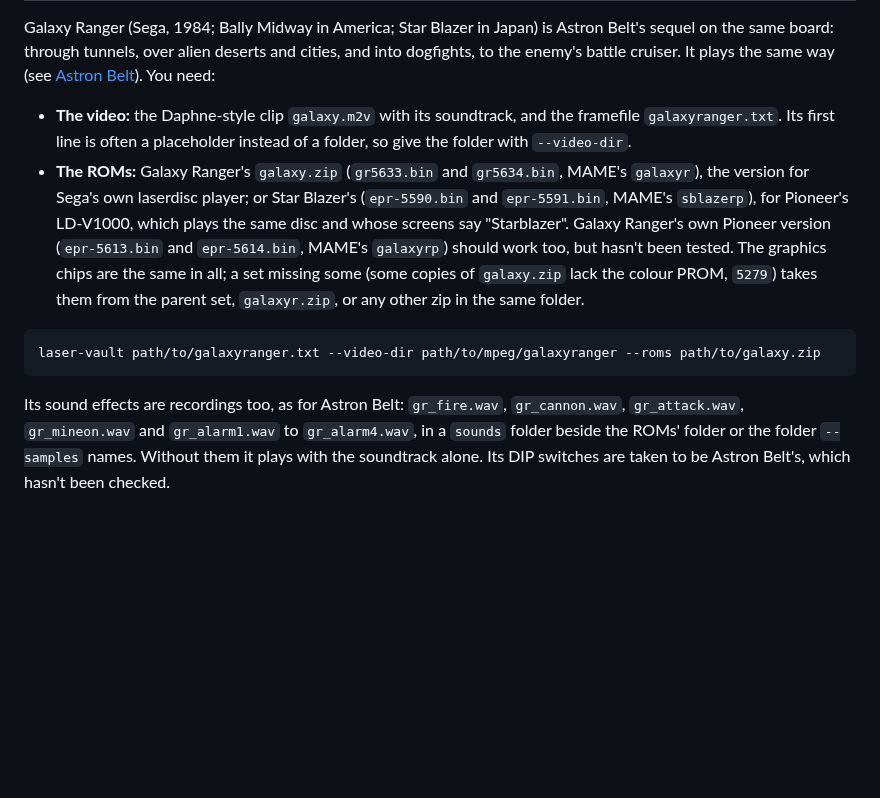
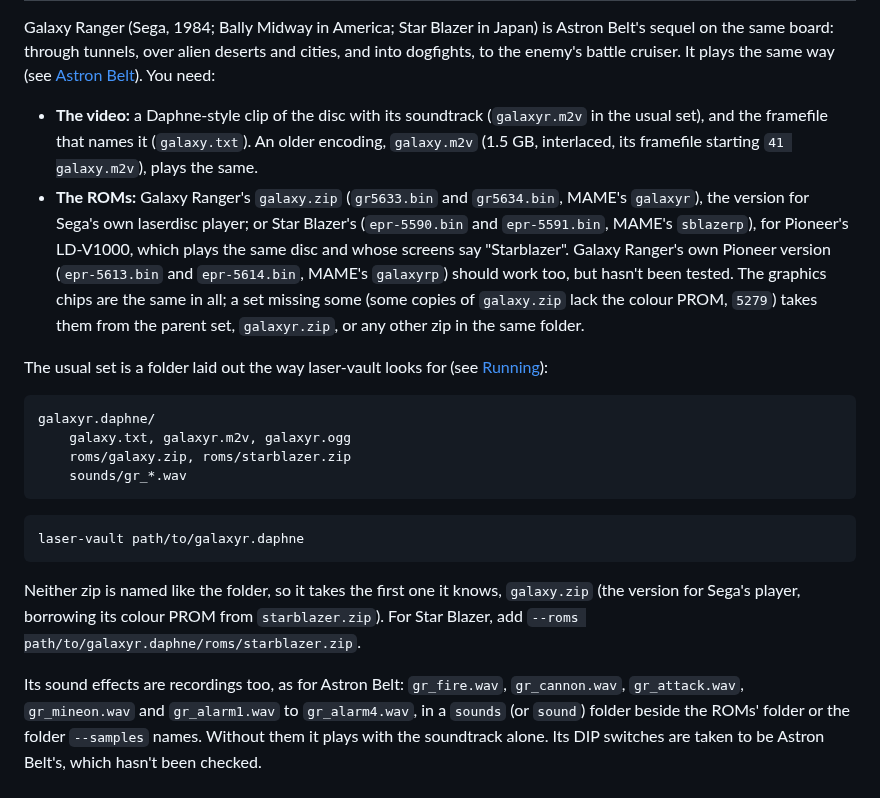
Before and after one commit to jeffnyman/laser-vault, a Markdown page: PLAYING.md, the part around one of its changes. Drawn GitHub-style; blank space fills up the shorter version.

Commit message:
docs: Galaxy Ranger's section for the game-folder set, with a logo heading

````diff
--- a/PLAYING.md
+++ b/PLAYING.md
@@ -673,9 +673,10 @@ is Astron Belt's sequel on the same board: through tunnels, over alien
 deserts and cities, and into dogfights, to the enemy's battle cruiser. It
 plays the same way (see [Astron Belt](#astron-belt)). You need:
 
-- **The video:** the Daphne-style clip `galaxy.m2v` with its soundtrack,
-  and the framefile `galaxyranger.txt`. Its first line is often a
-  placeholder instead of a folder, so give the folder with `--video-dir`.
+- **The video:** a Daphne-style clip of the disc with its soundtrack
+  (`galaxyr.m2v` in the usual set), and the framefile that names it
+  (`galaxy.txt`). An older encoding, `galaxy.m2v` (1.5 GB, interlaced, its
+  framefile starting `41 galaxy.m2v`), plays the same.
 - **The ROMs:** Galaxy Ranger's `galaxy.zip` (`gr5633.bin` and
   `gr5634.bin`, MAME's `galaxyr`), the version for Sega's own laserdisc
   player; or Star Blazer's (`epr-5590.bin` and `epr-5591.bin`, MAME's
@@ -687,14 +688,30 @@ plays the same way (see [Astron Belt](#astron-belt)). You need:
   `5279`) takes them from the parent set, `galaxyr.zip`, or any other zip
   in the same folder.
 
+The usual set is a folder laid out the way laser-vault looks for (see
+[Running](#running)):
+
 ```
-laser-vault path/to/galaxyranger.txt --video-dir path/to/mpeg/galaxyranger --roms path/to/galaxy.zip
+galaxyr.daphne/
+    galaxy.txt, galaxyr.m2v, galaxyr.ogg
+    roms/galaxy.zip, roms/starblazer.zip
+    sounds/gr_*.wav
 ```
+
+```
+laser-vault path/to/galaxyr.daphne
+```
+
+Neither zip is named like the folder, so it takes the first one it knows,
+`galaxy.zip` (the version for Sega's player, borrowing its colour PROM from
+`starblazer.zip`). For Star Blazer, add
+`--roms path/to/galaxyr.daphne/roms/starblazer.zip`.
 
 Its sound effects are recordings too, as for Astron Belt: `gr_fire.wav`,
 `gr_cannon.wav`, `gr_attack.wav`, `gr_mineon.wav` and `gr_alarm1.wav` to
-`gr_alarm4.wav`, in a `sounds` folder beside the ROMs' folder or the folder
-`--samples` names. Without them it plays with the soundtrack alone. Its DIP
+`gr_alarm4.wav`, in a `sounds` (or `sound`) folder beside the ROMs' folder
+or the folder `--samples` names. Without them it plays with the soundtrack
+alone. Its DIP
 switches are taken to be Astron Belt's, which hasn't been checked.
 
 <h2 id="cobra-command"><img src="./assets/cobra-logo.png" width="400" height="167" alt="Cobra Command"></h2>
````
Also changed, not shown: other parts of PLAYING.md (+1 -1 lines), assets/galaxy-logo.png (added).
